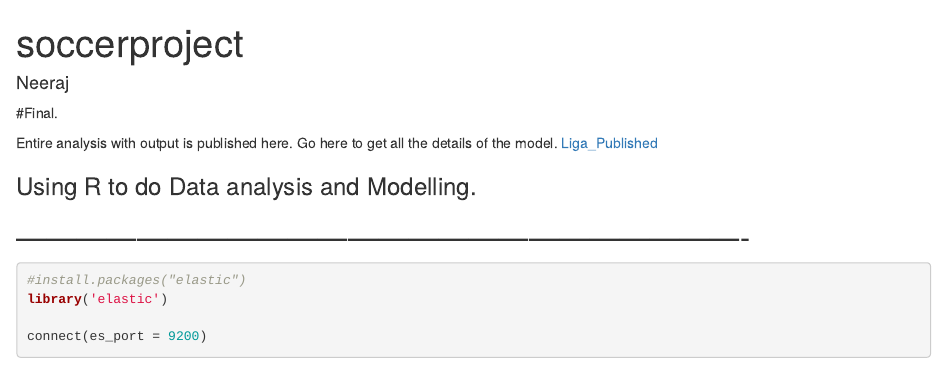
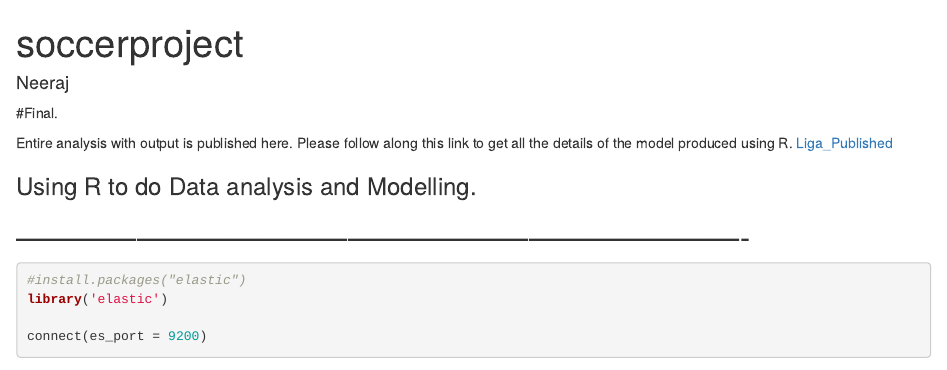
Before and after one commit to neerajnj10/soccer-analytics-with-python-mongoDB-and-R, an R Markdown document (final.Rmd): the page in a window 1100 px wide, from its top. Rendered offline with R 4.5, knitr and Pandoc, with nearby package versions; some code elsewhere in the file could not run offline; common packages that the code uses without loading them are loaded.

Commit message:
Update final.Rmd

```diff
--- a/final.Rmd
+++ b/final.Rmd
@@ -1,6 +1,6 @@
 #Final.
 
-Entire analysis with output is published here. Go here to get all the details of the model. [Liga_Published](http://rpubs.com/nj_neeraj10/soccer)
+Entire analysis with output is published here. Please follow along this link to get all the details of the model produced using R. [Liga_Published](http://rpubs.com/nj_neeraj10/soccer)
 
 ### Using R to do Data analysis and Modelling.
 
```
